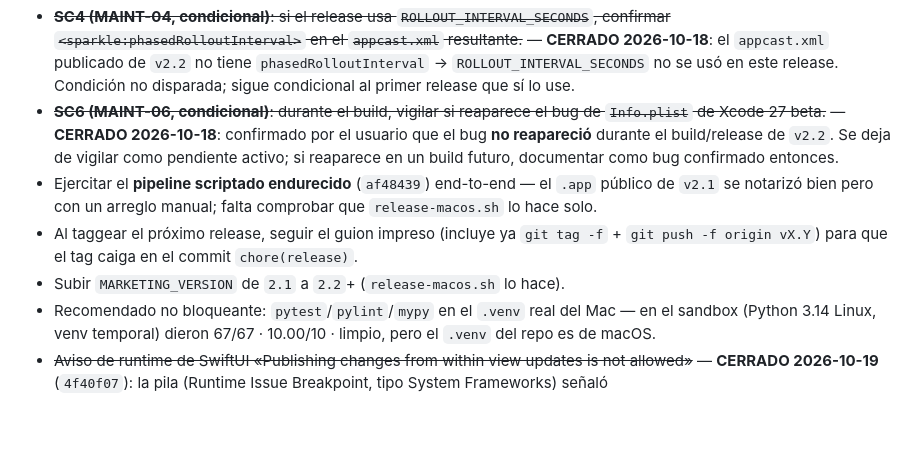
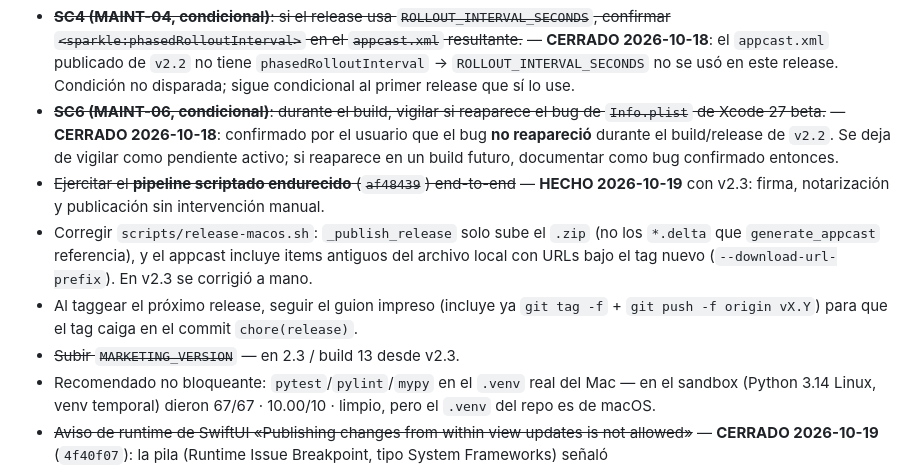
Before and after one commit to edfrutos/extractor-url-macos, a Markdown page: .planning/STATE.md, the part around one of its changes. Drawn GitHub-style; blank space fills up the shorter version.

Commit message:
docs: STATE.md registra el release v2.3 y los defectos del appcast
Co-Authored-By: Claude Opus 5.5 <noreply@anthropic.com>

```diff
--- a/.planning/STATE.md
+++ b/.planning/STATE.md
@@ -102,9 +102,10 @@ Decisiones relevantes para v6.0:
 
 - ~~**SC4 (MAINT-04, condicional)**: si el release usa `ROLLOUT_INTERVAL_SECONDS`, confirmar `<sparkle:phasedRolloutInterval>` en el `appcast.xml` resultante.~~ — **CERRADO 2026-10-18**: el `appcast.xml` publicado de `v2.2` no tiene `phasedRolloutInterval` → `ROLLOUT_INTERVAL_SECONDS` no se usó en este release. Condición no disparada; sigue condicional al primer release que sí lo use.
 - ~~**SC6 (MAINT-06, condicional)**: durante el build, vigilar si reaparece el bug de `Info.plist` de Xcode 27 beta.~~ — **CERRADO 2026-10-18**: confirmado por el usuario que el bug **no reapareció** durante el build/release de `v2.2`. Se deja de vigilar como pendiente activo; si reaparece en un build futuro, documentar como bug confirmado entonces.
-- Ejercitar el **pipeline scriptado endurecido** (`af48439`) end-to-end — el `.app` público de `v2.1` se notarizó bien pero con un arreglo manual; falta comprobar que `release-macos.sh` lo hace solo.
+- ~~Ejercitar el **pipeline scriptado endurecido** (`af48439`) end-to-end~~ — **HECHO 2026-10-19** con v2.3: firma, notarización y publicación sin intervención manual.
+- Corregir `scripts/release-macos.sh`: `_publish_release` solo sube el `.zip` (no los `*.delta` que `generate_appcast` referencia), y el appcast incluye items antiguos del archivo local con URLs bajo el tag nuevo (`--download-url-prefix`). En v2.3 se corrigió a mano.
 - Al taggear el próximo release, seguir el guion impreso (incluye ya `git tag -f` + `git push -f origin vX.Y`) para que el tag caiga en el commit `chore(release)`.
-- Subir `MARKETING_VERSION` de `2.1` a `2.2`+ (`release-macos.sh` lo hace).
+- ~~Subir `MARKETING_VERSION`~~ — en 2.3 / build 13 desde v2.3.
 - Recomendado no bloqueante: `pytest`/`pylint`/`mypy` en el `.venv` real del Mac — en el sandbox (Python 3.14 Linux, venv temporal) dieron 67/67 · 10.00/10 · limpio, pero el `.venv` del repo es de macOS.
 - ~~Aviso de runtime de SwiftUI «Publishing changes from within view updates is not allowed»~~ — **CERRADO 2026-10-19** (`4f40f07`): la pila (Runtime Issue Breakpoint, tipo System Frameworks) señaló `ExtractionViewModel.outputType.setter` llamado desde `SegmentedControlCoordinator.selectionChanged`. Los dos `Picker` segmentados usan ahora `deferredBinding(_:)`, que difiere la escritura al siguiente ciclo del main loop. Verificado por el usuario en Xcode real: el aviso ya no aparece.
 - Swift de `306a4d0`/`d31e1e6` compilado y probado por el usuario en Xcode real (2026-10-19); `PythonBridgeTests`/`ExtractorAppTests` no ejecutados explícitamente.
```
Also changed, not shown: other parts of .planning/STATE.md (+1 -1 lines).
